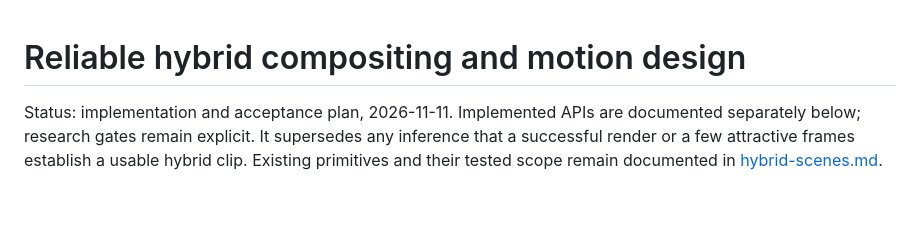
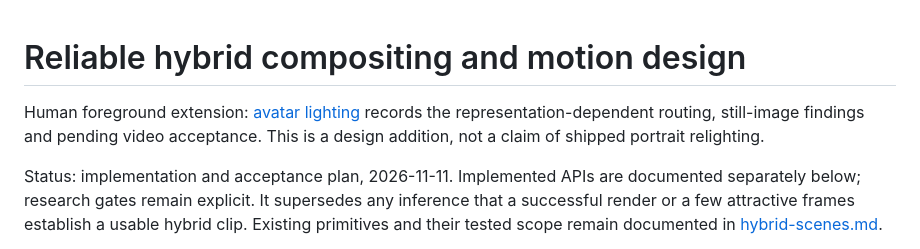
Before and after one commit to Stitchable-ai/editable-frames, a Markdown page: docs/hybrid-compositing-plan.md, the part around the change. GitHub-like rendering; blank space fills up the shorter version.

Commit message:
Document human foreground lighting routes and acceptance gates

```diff
--- a/docs/hybrid-compositing-plan.md
+++ b/docs/hybrid-compositing-plan.md
@@ -1,4 +1,6 @@
 # Reliable hybrid compositing and motion design
+
+Human foreground extension: [avatar lighting](avatar-lighting.md) records the representation-dependent routing, still-image findings and pending video acceptance. This is a design addition, not a claim of shipped portrait relighting.
 
 Status: implementation and acceptance plan, 2026-11-11. Implemented APIs are documented separately below; research gates remain explicit. It supersedes any inference that a successful render or a few attractive frames establish a usable hybrid clip. Existing primitives and their tested scope remain documented in [hybrid-scenes.md](hybrid-scenes.md).
 
```
Also changed, not shown: docs/avatar-lighting.md (added, +48 -0 lines).
